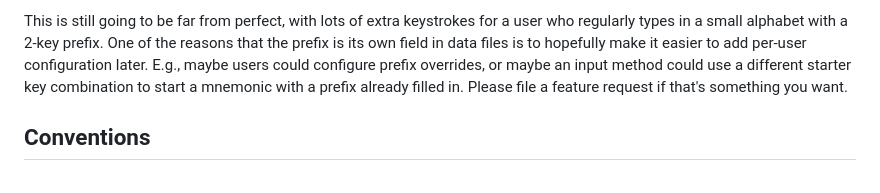
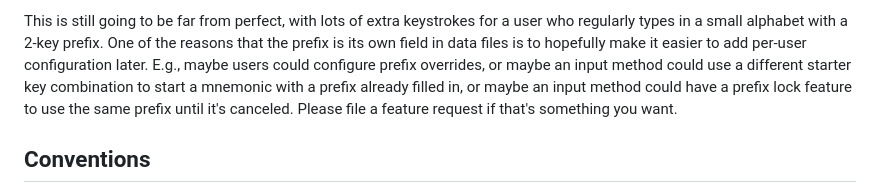
Before and after one commit to dseomn/unimnim, a Markdown page: unimnim/data/README.md, the part around the change. GitHub-like rendering.

Commit message:
Mention prefix lock as a way to reduce typing prefixes

```diff
--- a/unimnim/data/README.md
+++ b/unimnim/data/README.md
@@ -183,8 +183,9 @@ user who regularly types in a small alphabet with a 2-key prefix. One of the
 reasons that the prefix is its own field in data files is to hopefully make it
 easier to add per-user configuration later. E.g., maybe users could configure
 prefix overrides, or maybe an input method could use a different starter key
-combination to start a mnemonic with a prefix already filled in. Please file a
-feature request if that's something you want.
+combination to start a mnemonic with a prefix already filled in, or maybe an
+input method could have a prefix lock feature to use the same prefix until it's
+canceled. Please file a feature request if that's something you want.
 
 ## Conventions
 
```
